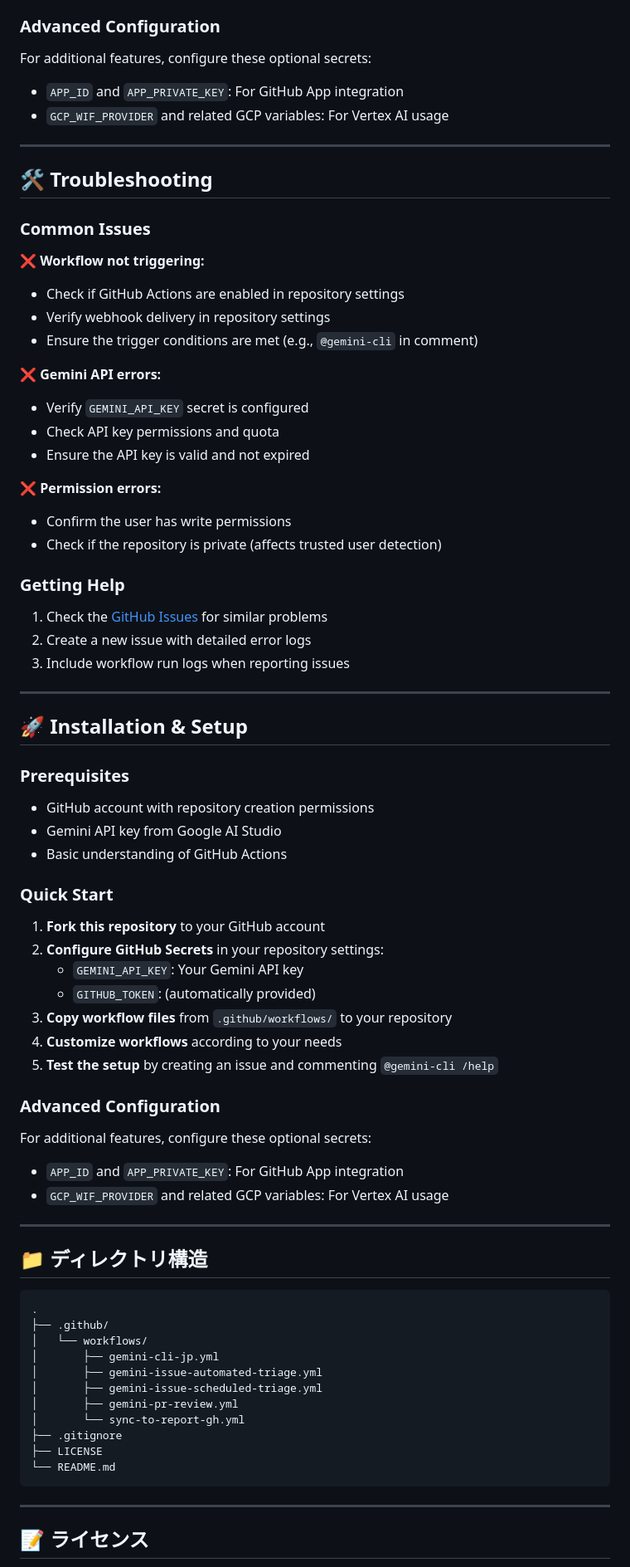
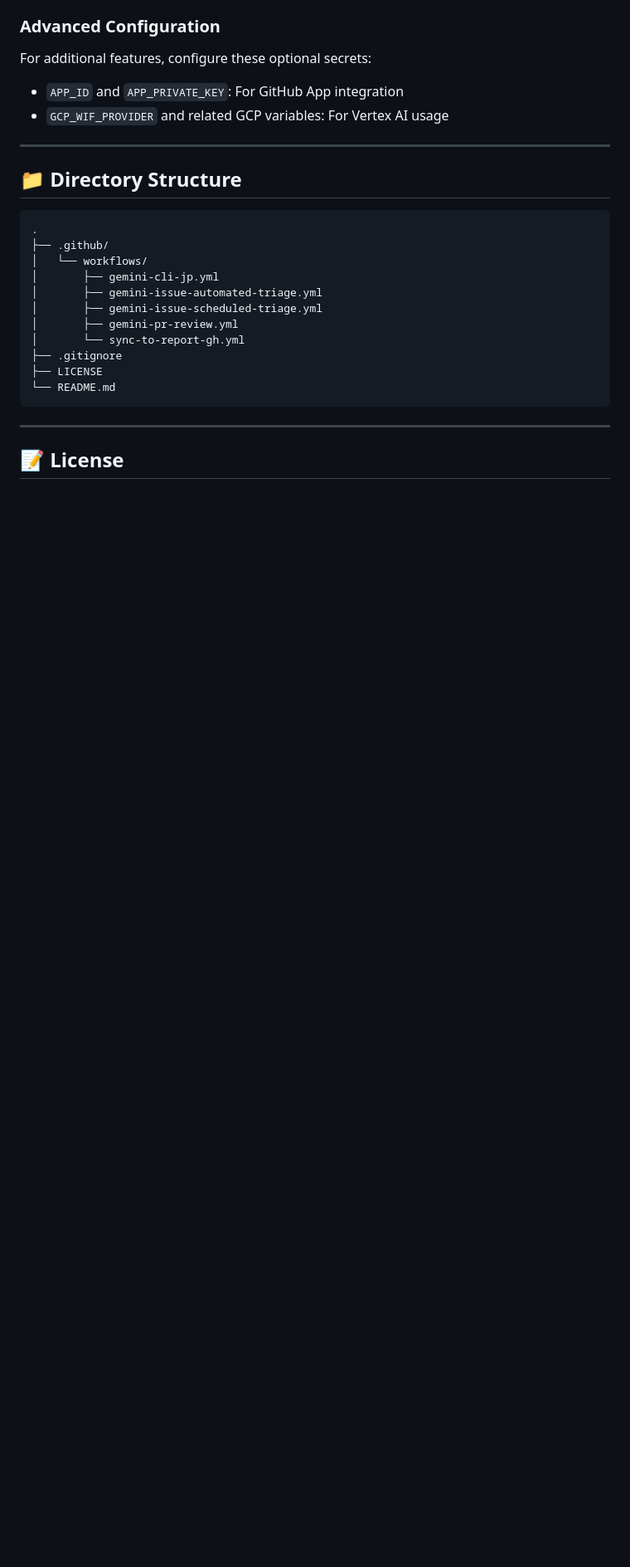
Before and after one commit to Sunwood-ai-labsII/gemini-actions-lab, a Markdown page: README.md, the part around one of its changes. Shown at 83% size. Rendered like a GitHub page; blank space fills up the shorter version.

Commit message:
docs: READMEの日本語と英語の混在を修正

````diff
--- a/README.md
+++ b/README.md
@@ -153,55 +142,7 @@ For additional features, configure these optional secrets:
 
 ---
 
-## 🛠️ Troubleshooting
-
-### Common Issues
-
-**❌ Workflow not triggering:**
-- Check if GitHub Actions are enabled in repository settings
-- Verify webhook delivery in repository settings
-- Ensure the trigger conditions are met (e.g., `@gemini-cli` in comment)
-
-**❌ Gemini API errors:**
-- Verify `GEMINI_API_KEY` secret is configured
-- Check API key permissions and quota
-- Ensure the API key is valid and not expired
-
-**❌ Permission errors:**
-- Confirm the user has write permissions
-- Check if the repository is private (affects trusted user detection)
-
-### Getting Help
-1. Check the [GitHub Issues](https://github.com/your-repo/issues) for similar problems
-2. Create a new issue with detailed error logs
-3. Include workflow run logs when reporting issues
-
----
-
-## 🚀 Installation & Setup
-
-### Prerequisites
-- GitHub account with repository creation permissions
-- Gemini API key from Google AI Studio
-- Basic understanding of GitHub Actions
-
-### Quick Start
-1. **Fork this repository** to your GitHub account
-2. **Configure GitHub Secrets** in your repository settings:
-   - `GEMINI_API_KEY`: Your Gemini API key
-   - `GITHUB_TOKEN`: (automatically provided)
-3. **Copy workflow files** from `.github/workflows/` to your repository
-4. **Customize workflows** according to your needs
-5. **Test the setup** by creating an issue and commenting `@gemini-cli /help`
-
-### Advanced Configuration
-For additional features, configure these optional secrets:
-- `APP_ID` and `APP_PRIVATE_KEY`: For GitHub App integration
-- `GCP_WIF_PROVIDER` and related GCP variables: For Vertex AI usage
-
----
-
-## 📁 ディレクトリ構造
+## 📁 Directory Structure
 
 ```
 .
@@ -219,5 +160,5 @@ For additional features, configure these optional secrets:
 
 ---
 
-## 📝 ライセンス
+## 📝 License
 
````
Also changed, not shown: other parts of README.md (+12 -23 lines), README.ja.md (+43 -26 lines).
